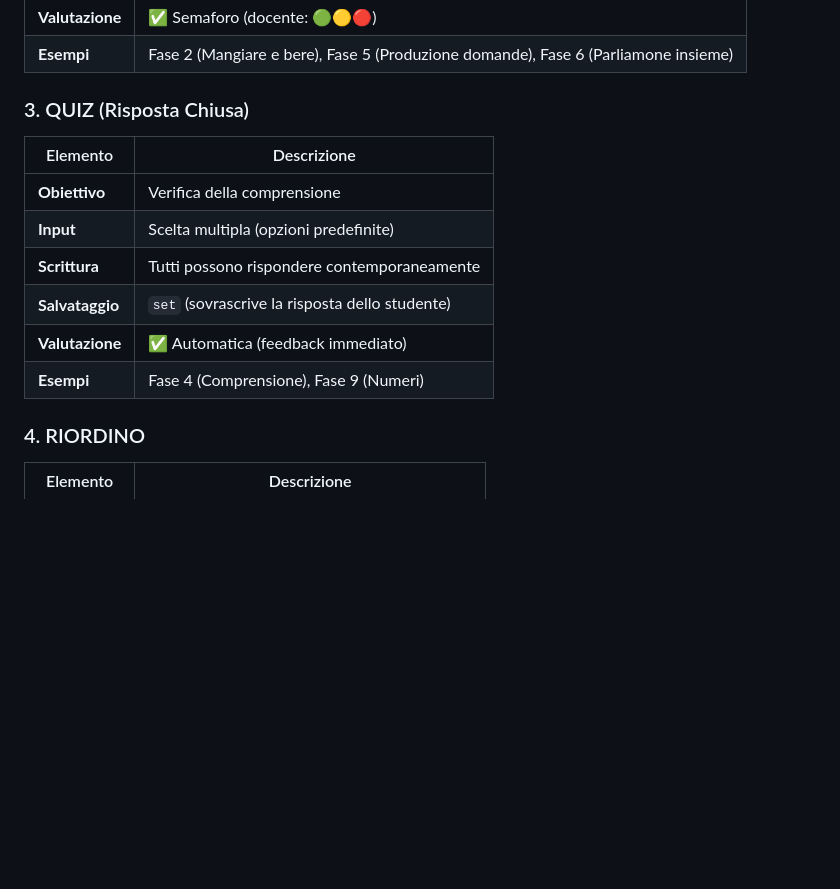
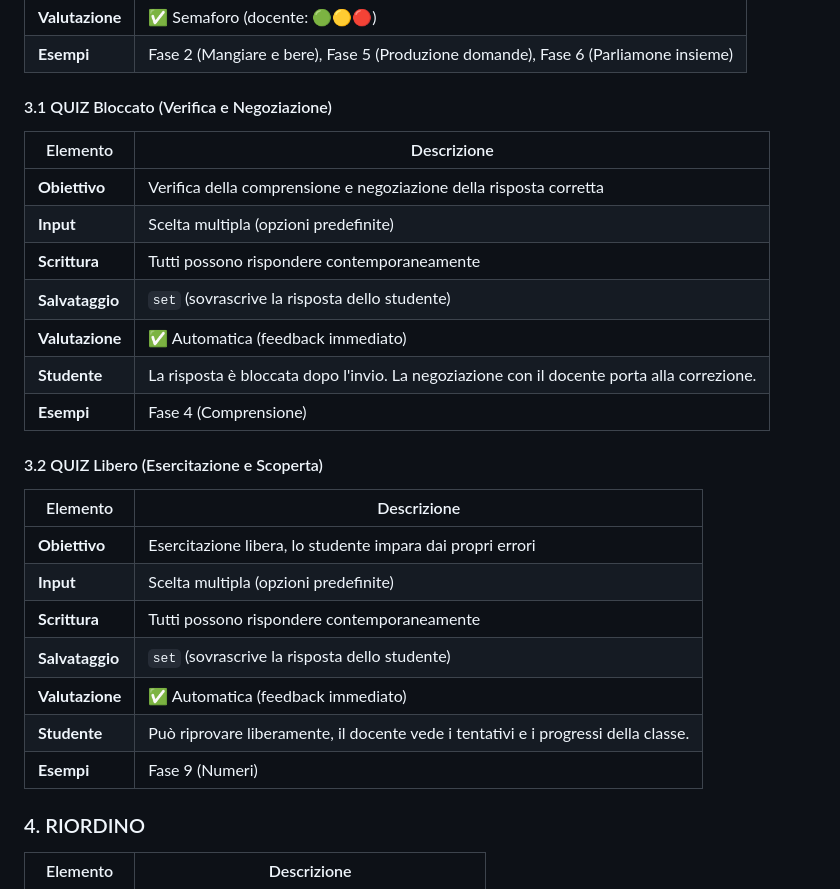
Before and after one commit to parloitalianokz-bot/Corso_di_italiano, a Markdown page: README.md, the part around the change. GitHub-like rendering; blank space fills up the shorter version.

```diff
--- a/README.md
+++ b/README.md
@@ -30,16 +30,29 @@ Piattaforma per l'insegnamento dell'italiano come L2 con attività interattive i
 | **Valutazione** | ✅ Semaforo (docente: 🟢🟡🔴) |
 | **Esempi** | Fase 2 (Mangiare e bere), Fase 5 (Produzione domande), Fase 6 (Parliamone insieme) |
 
-### 3. QUIZ (Risposta Chiusa)
+#### 3.1 QUIZ Bloccato (Verifica e Negoziazione)
 
 | Elemento | Descrizione |
 |----------|-------------|
-| **Obiettivo** | Verifica della comprensione |
+| **Obiettivo** | Verifica della comprensione e negoziazione della risposta corretta |
 | **Input** | Scelta multipla (opzioni predefinite) |
 | **Scrittura** | Tutti possono rispondere contemporaneamente |
 | **Salvataggio** | `set` (sovrascrive la risposta dello studente) |
 | **Valutazione** | ✅ Automatica (feedback immediato) |
-| **Esempi** | Fase 4 (Comprensione), Fase 9 (Numeri) |
+| **Studente** | La risposta è bloccata dopo l'invio. La negoziazione con il docente porta alla correzione. |
+| **Esempi** | Fase 4 (Comprensione) |
+
+#### 3.2 QUIZ Libero (Esercitazione e Scoperta)
+
+| Elemento | Descrizione |
+|----------|-------------|
+| **Obiettivo** | Esercitazione libera, lo studente impara dai propri errori |
+| **Input** | Scelta multipla (opzioni predefinite) |
+| **Scrittura** | Tutti possono rispondere contemporaneamente |
+| **Salvataggio** | `set` (sovrascrive la risposta dello studente) |
+| **Valutazione** | ✅ Automatica (feedback immediato) |
+| **Studente** | Può riprovare liberamente, il docente vede i tentativi e i progressi della classe. |
+| **Esempi** | Fase 9 (Numeri) |
 
 ### 4. RIORDINO
 
```
